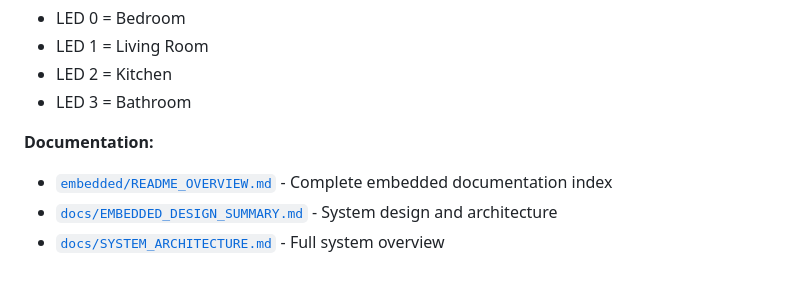
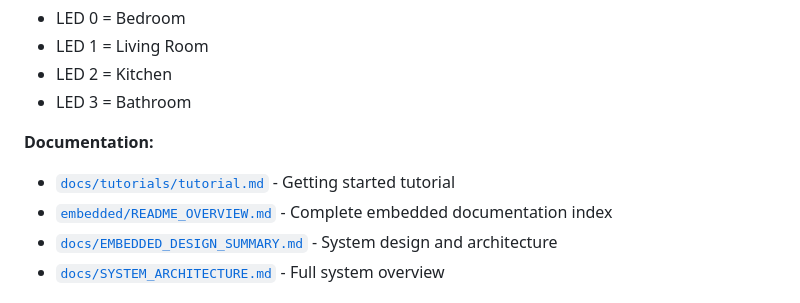
Before and after one commit to muhammadnoorulainroy/smart-lighting-scenes-with-natural-language, a Markdown page: README.md, the part around the change. Drawn GitHub-style.

Commit message:
docs: add getting started tutorial to README and create tutorial documentation

```diff
--- a/README.md
+++ b/README.md
@@ -435,6 +435,7 @@ Each LED is daisy-chained to a single GPIO pin (GPIO13) and mapped to a room:
 - LED 3 = Bathroom
 
 **Documentation:**
+- [`docs/tutorials/tutorial.md`](docs/tutorials/tutorial.md) - Getting started tutorial
 - [`embedded/README_OVERVIEW.md`](embedded/README_OVERVIEW.md) - Complete embedded documentation index
 - [`docs/EMBEDDED_DESIGN_SUMMARY.md`](docs/EMBEDDED_DESIGN_SUMMARY.md) - System design and architecture
 - [`docs/SYSTEM_ARCHITECTURE.md`](docs/SYSTEM_ARCHITECTURE.md) - Full system overview
```
Also changed, not shown: docs/tutorials/tutorial.md (added, +322 -0 lines).
